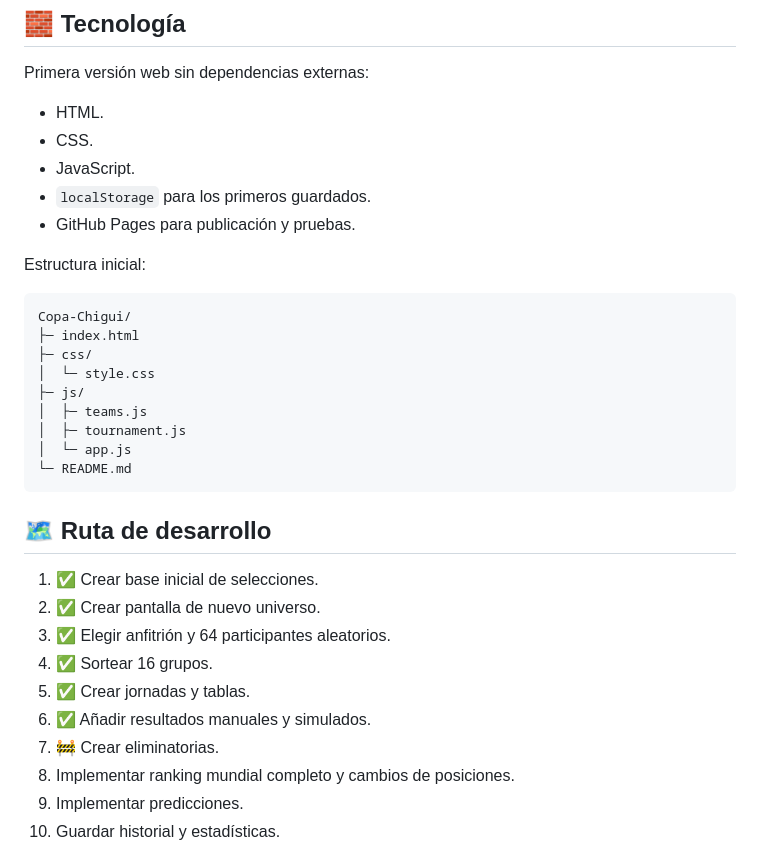
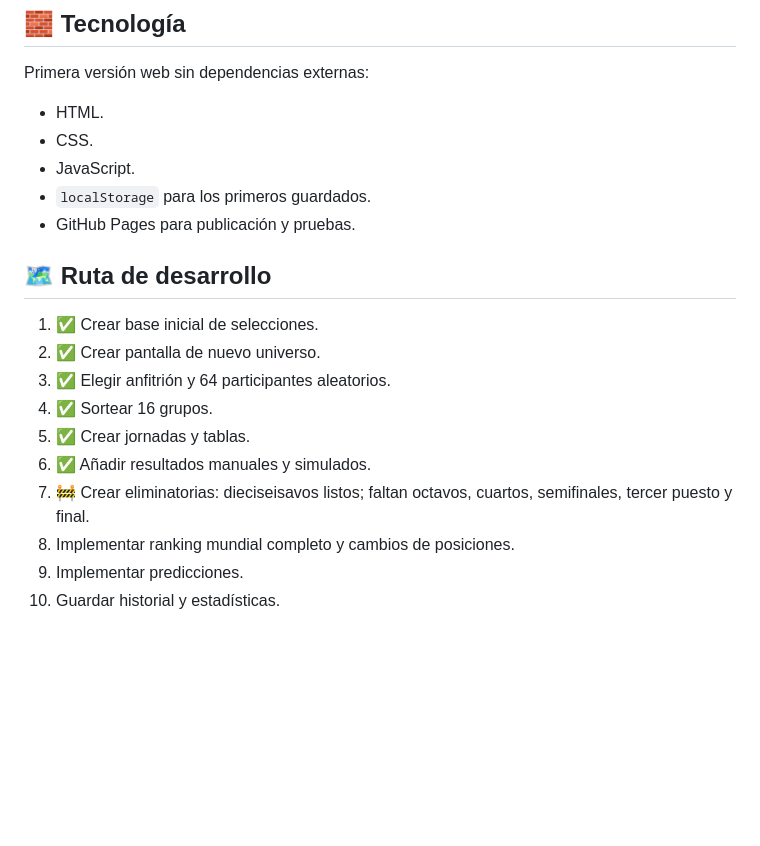
Before and after one commit to Chigui-07/Copa-Chigui, a Markdown page: README.md, the part around one of its changes. GitHub-like rendering; blank space fills up the shorter version.

````diff
--- a/README.md
+++ b/README.md
@@ -233,20 +210,6 @@ Primera versión web sin dependencias externas:
 - `localStorage` para los primeros guardados.
 - GitHub Pages para publicación y pruebas.
 
-Estructura inicial:
-
-```text
-Copa-Chigui/
-├─ index.html
-├─ css/
-│  └─ style.css
-├─ js/
-│  ├─ teams.js
-│  ├─ tournament.js
-│  └─ app.js
-└─ README.md
-```
-
 ## 🗺️ Ruta de desarrollo
 
 1. ✅ Crear base inicial de selecciones.
@@ -255,7 +218,7 @@ Copa-Chigui/
 4. ✅ Sortear 16 grupos.
 5. ✅ Crear jornadas y tablas.
 6. ✅ Añadir resultados manuales y simulados.
-7. 🚧 Crear eliminatorias.
+7. 🚧 Crear eliminatorias: dieciseisavos listos; faltan octavos, cuartos, semifinales, tercer puesto y final.
 8. Implementar ranking mundial completo y cambios de posiciones.
 9. Implementar predicciones.
 10. Guardar historial y estadísticas.
````
Also changed, not shown: other parts of README.md (+32 -49 lines).
